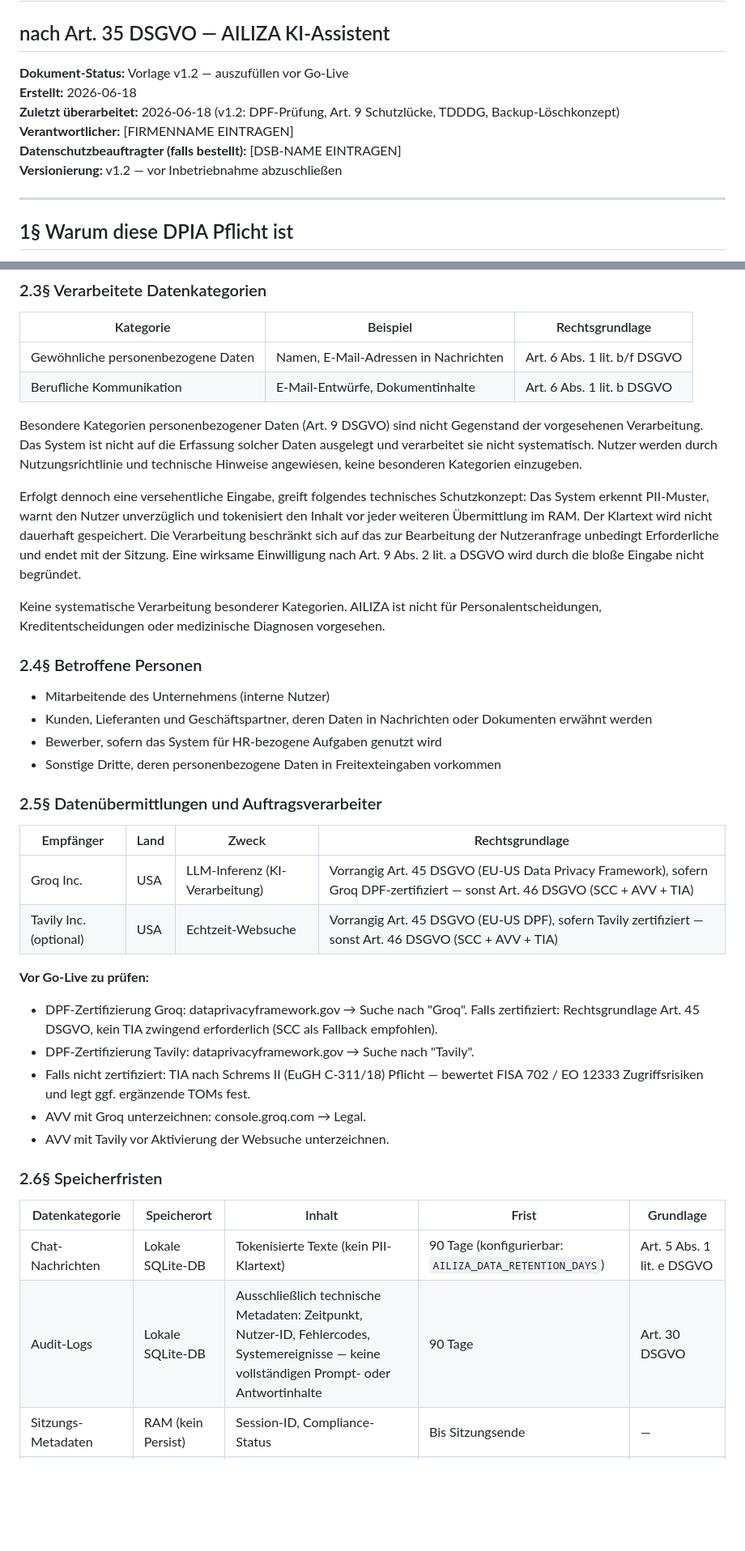
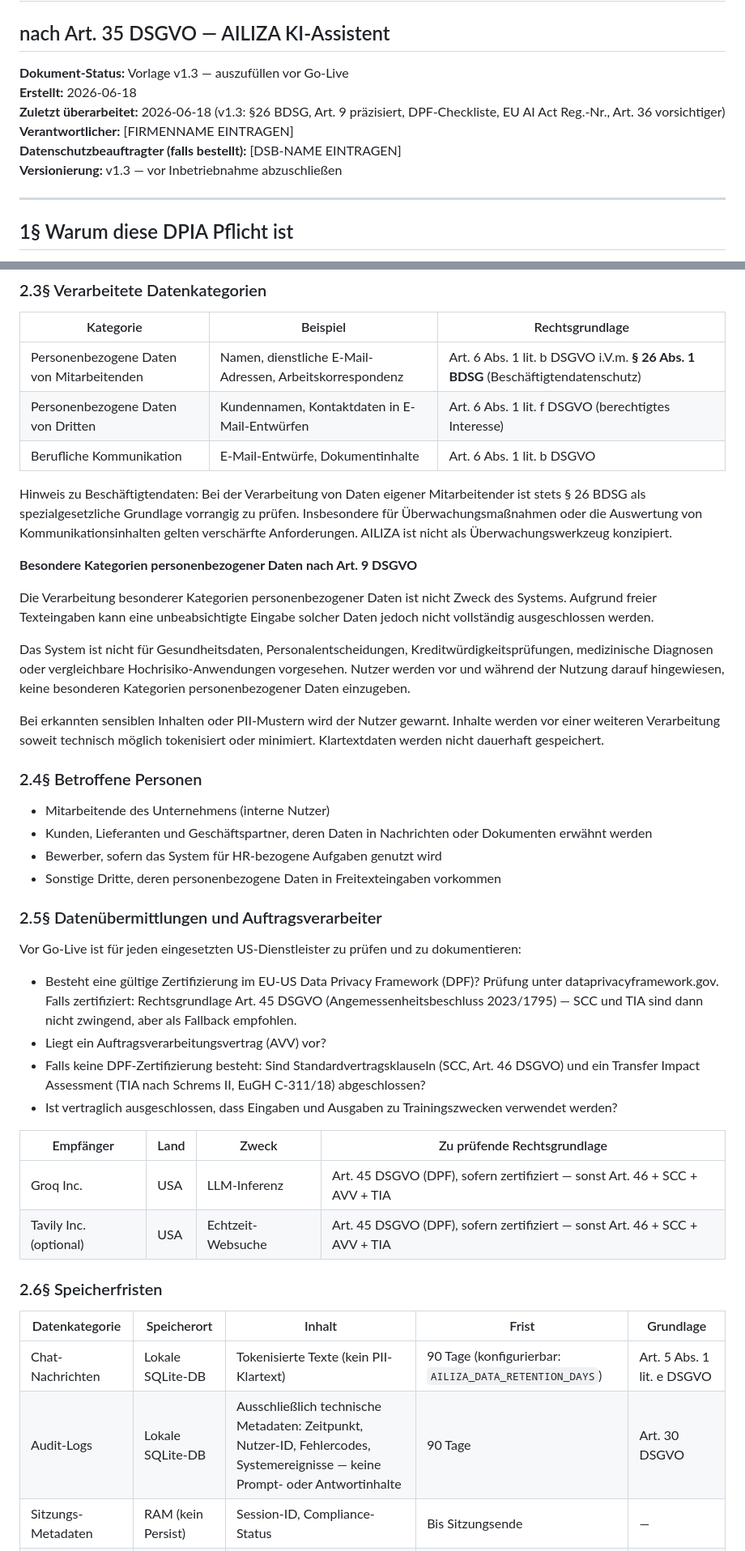
Before and after one commit to service-amun/KI-LISA, a Markdown page: docs/DPIA_AILIZA_Art35_DSGVO.md, 2 parts joined by grey strips. Shown at 81% size. GitHub-like rendering; blank space fills up the shorter version.

```diff
--- a/docs/DPIA_AILIZA_Art35_DSGVO.md
+++ b/docs/DPIA_AILIZA_Art35_DSGVO.md
@@ -1,12 +1,12 @@
 # Datenschutz-Folgenabschätzung (DPIA)
 ## nach Art. 35 DSGVO — AILIZA KI-Assistent
 
-**Dokument-Status:** Vorlage v1.2 — auszufüllen vor Go-Live
+**Dokument-Status:** Vorlage v1.3 — auszufüllen vor Go-Live
 **Erstellt:** 2026-06-18
-**Zuletzt überarbeitet:** 2026-06-18 (v1.2: DPF-Prüfung, Art. 9 Schutzlücke, TDDDG, Backup-Löschkonzept)
+**Zuletzt überarbeitet:** 2026-06-18 (v1.3: §26 BDSG, Art. 9 präzisiert, DPF-Checkliste, EU AI Act Reg.-Nr., Art. 36 vorsichtiger)
 **Verantwortlicher:** [FIRMENNAME EINTRAGEN]
 **Datenschutzbeauftragter (falls bestellt):** [DSB-NAME EINTRAGEN]
-**Versionierung:** v1.2 — vor Inbetriebnahme abzuschließen
+**Versionierung:** v1.3 — vor Inbetriebnahme abzuschließen
 
 ---
 
@@ -45,14 +45,19 @@ AILIZA trifft keine automatisierten Entscheidungen mit Rechtswirkung (Art. 22 DS
 
 | Kategorie | Beispiel | Rechtsgrundlage |
 |-----------|----------|-----------------|
-| Gewöhnliche personenbezogene Daten | Namen, E-Mail-Adressen in Nachrichten | Art. 6 Abs. 1 lit. b/f DSGVO |
+| Personenbezogene Daten von Mitarbeitenden | Namen, dienstliche E-Mail-Adressen, Arbeitskorrespondenz | Art. 6 Abs. 1 lit. b DSGVO i.V.m. **§ 26 Abs. 1 BDSG** (Beschäftigtendatenschutz) |
+| Personenbezogene Daten von Dritten | Kundennamen, Kontaktdaten in E-Mail-Entwürfen | Art. 6 Abs. 1 lit. f DSGVO (berechtigtes Interesse) |
 | Berufliche Kommunikation | E-Mail-Entwürfe, Dokumentinhalte | Art. 6 Abs. 1 lit. b DSGVO |
 
-Besondere Kategorien personenbezogener Daten (Art. 9 DSGVO) sind nicht Gegenstand der vorgesehenen Verarbeitung. Das System ist nicht auf die Erfassung solcher Daten ausgelegt und verarbeitet sie nicht systematisch. Nutzer werden durch Nutzungsrichtlinie und technische Hinweise angewiesen, keine besonderen Kategorien einzugeben.
+Hinweis zu Beschäftigtendaten: Bei der Verarbeitung von Daten eigener Mitarbeitender ist stets § 26 BDSG als spezialgesetzliche Grundlage vorrangig zu prüfen. Insbesondere für Überwachungsmaßnahmen oder die Auswertung von Kommunikationsinhalten gelten verschärfte Anforderungen. AILIZA ist nicht als Überwachungswerkzeug konzipiert.
 
-Erfolgt dennoch eine versehentliche Eingabe, greift folgendes technisches Schutzkonzept: Das System erkennt PII-Muster, warnt den Nutzer unverzüglich und tokenisiert den Inhalt vor jeder weiteren Übermittlung im RAM. Der Klartext wird nicht dauerhaft gespeichert. Die Verarbeitung beschränkt sich auf das zur Bearbeitung der Nutzeranfrage unbedingt Erforderliche und endet mit der Sitzung. Eine wirksame Einwilligung nach Art. 9 Abs. 2 lit. a DSGVO wird durch die bloße Eingabe nicht begründet.
+**Besondere Kategorien personenbezogener Daten nach Art. 9 DSGVO**
 
-Keine systematische Verarbeitung besonderer Kategorien. AILIZA ist nicht für Personalentscheidungen, Kreditentscheidungen oder medizinische Diagnosen vorgesehen.
+Die Verarbeitung besonderer Kategorien personenbezogener Daten ist nicht Zweck des Systems. Aufgrund freier Texteingaben kann eine unbeabsichtigte Eingabe solcher Daten jedoch nicht vollständig ausgeschlossen werden.
+
+Das System ist nicht für Gesundheitsdaten, Personalentscheidungen, Kreditwürdigkeitsprüfungen, medizinische Diagnosen oder vergleichbare Hochrisiko-Anwendungen vorgesehen. Nutzer werden vor und während der Nutzung darauf hingewiesen, keine besonderen Kategorien personenbezogener Daten einzugeben.
+
+Bei erkannten sensiblen Inhalten oder PII-Mustern wird der Nutzer gewarnt. Inhalte werden vor einer weiteren Verarbeitung soweit technisch möglich tokenisiert oder minimiert. Klartextdaten werden nicht dauerhaft gespeichert.
 
 ### 2.4§ Betroffene Personen
 
@@ -63,24 +68,24 @@ Keine systematische Verarbeitung besonderer Kategorien. AILIZA ist nicht für Pe
 
 ### 2.5§ Datenübermittlungen und Auftragsverarbeiter
 
-| Empfänger | Land | Zweck | Rechtsgrundlage |
-|-----------|------|-------|-----------------|
-| Groq Inc. | USA | LLM-Inferenz (KI-Verarbeitung) | Vorrangig Art. 45 DSGVO (EU-US Data Privacy Framework), sofern Groq DPF-zertifiziert — sonst Art. 46 DSGVO (SCC + AVV + TIA) |
-| Tavily Inc. (optional) | USA | Echtzeit-Websuche | Vorrangig Art. 45 DSGVO (EU-US DPF), sofern Tavily zertifiziert — sonst Art. 46 DSGVO (SCC + AVV + TIA) |
+Vor Go-Live ist für jeden eingesetzten US-Dienstleister zu prüfen und zu dokumentieren:
 
-**Vor Go-Live zu prüfen:**
-- DPF-Zertifizierung Groq: dataprivacyframework.gov → Suche nach "Groq". Falls zertifiziert: Rechtsgrundlage Art. 45 DSGVO, kein TIA zwingend erforderlich (SCC als Fallback empfohlen).
-- DPF-Zertifizierung Tavily: dataprivacyframework.gov → Suche nach "Tavily".
-- Falls nicht zertifiziert: TIA nach Schrems II (EuGH C-311/18) Pflicht — bewertet FISA 702 / EO 12333 Zugriffsrisiken und legt ggf. ergänzende TOMs fest.
-- AVV mit Groq unterzeichnen: console.groq.com → Legal.
-- AVV mit Tavily vor Aktivierung der Websuche unterzeichnen.
+- Besteht eine gültige Zertifizierung im EU-US Data Privacy Framework (DPF)? Prüfung unter dataprivacyframework.gov. Falls zertifiziert: Rechtsgrundlage Art. 45 DSGVO (Angemessenheitsbeschluss 2023/1795) — SCC und TIA sind dann nicht zwingend, aber als Fallback empfohlen.
+- Liegt ein Auftragsverarbeitungsvertrag (AVV) vor?
+- Falls keine DPF-Zertifizierung besteht: Sind Standardvertragsklauseln (SCC, Art. 46 DSGVO) und ein Transfer Impact Assessment (TIA nach Schrems II, EuGH C-311/18) abgeschlossen?
+- Ist vertraglich ausgeschlossen, dass Eingaben und Ausgaben zu Trainingszwecken verwendet werden?
+
+| Empfänger | Land | Zweck | Zu prüfende Rechtsgrundlage |
+|-----------|------|-------|---------------------------|
+| Groq Inc. | USA | LLM-Inferenz | Art. 45 DSGVO (DPF), sofern zertifiziert — sonst Art. 46 + SCC + AVV + TIA |
+| Tavily Inc. (optional) | USA | Echtzeit-Websuche | Art. 45 DSGVO (DPF), sofern zertifiziert — sonst Art. 46 + SCC + AVV + TIA |
 
 ### 2.6§ Speicherfristen
 
 | Datenkategorie | Speicherort | Inhalt | Frist | Grundlage |
 |----------------|-------------|--------|-------|-----------|
 | Chat-Nachrichten | Lokale SQLite-DB | Tokenisierte Texte (kein PII-Klartext) | 90 Tage (konfigurierbar: `AILIZA_DATA_RETENTION_DAYS`) | Art. 5 Abs. 1 lit. e DSGVO |
-| Audit-Logs | Lokale SQLite-DB | Ausschließlich technische Metadaten: Zeitpunkt, Nutzer-ID, Fehlercodes, Systemereignisse — keine vollständigen Prompt- oder Antwortinhalte | 90 Tage | Art. 30 DSGVO |
+| Audit-Logs | Lokale SQLite-DB | Ausschließlich technische Metadaten: Zeitpunkt, Nutzer-ID, Fehlercodes, Systemereignisse — keine Prompt- oder Antwortinhalte | 90 Tage | Art. 30 DSGVO |
 | Sitzungs-Metadaten | RAM (kein Persist) | Session-ID, Compliance-Status | Bis Sitzungsende | — |
 | PII-Tokens im Vault | RAM (kein Persist) | Tokenisierungs-Map | 30 Minuten oder Sitzungsende | Art. 25 DSGVO (Privacy by Design) |
 
```
Also changed, not shown: other parts of docs/DPIA_AILIZA_Art35_DSGVO.md (+24 -22 lines).
